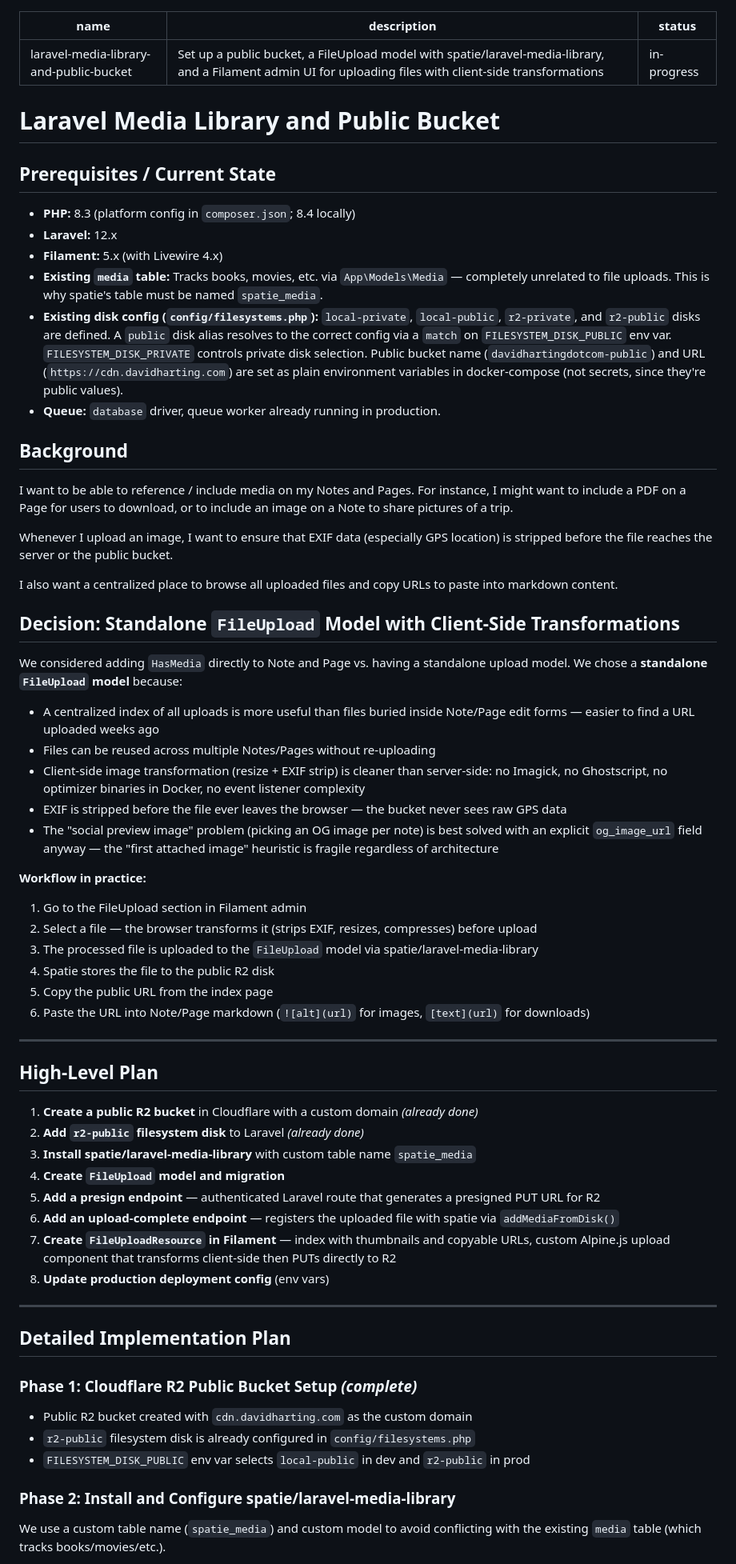
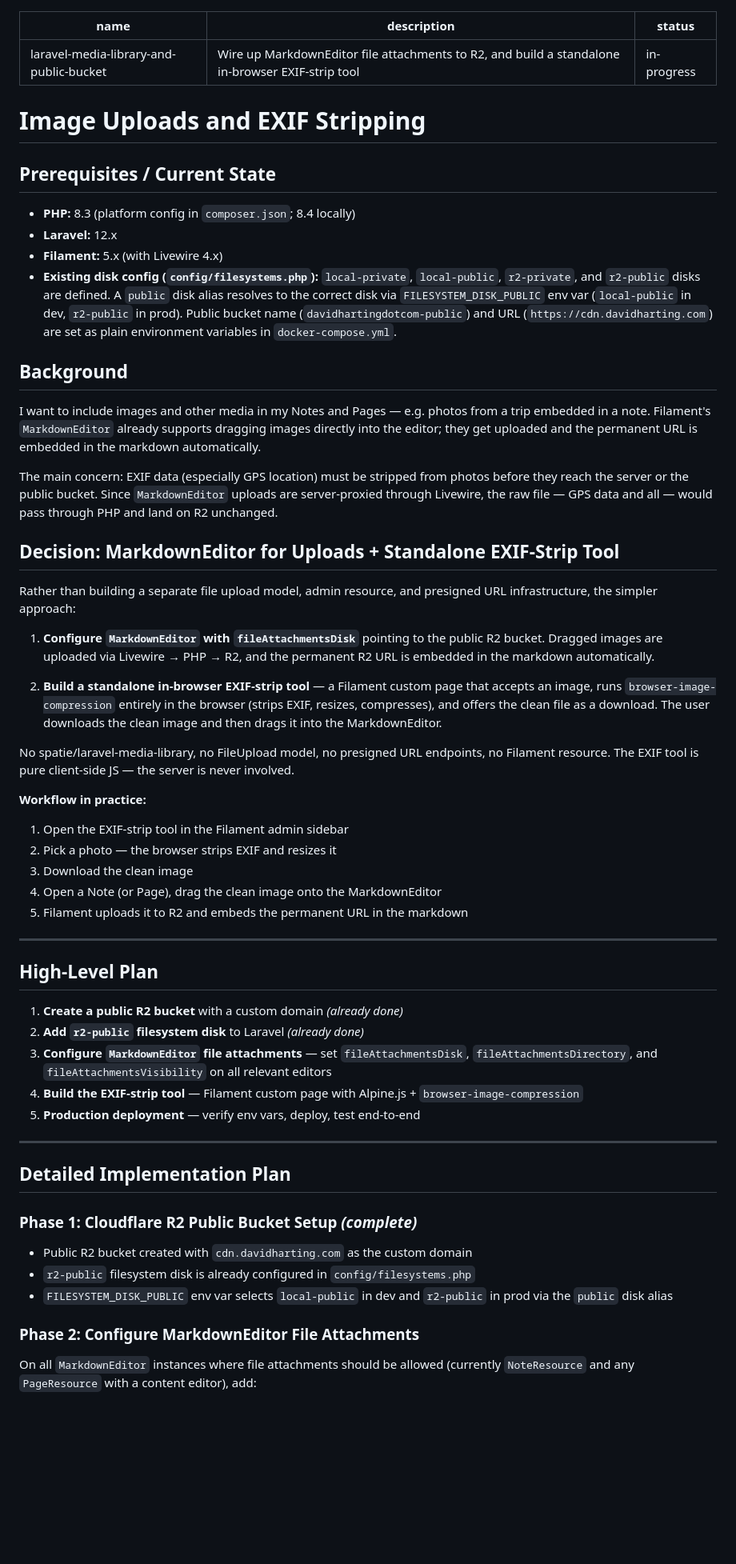
Before and after one commit to davidharting/davidharting.com, a Markdown page: docs/projects/laravel-media-library-and-public-bucket.md, the part around one of its changes. Shown at 80% size. GitHub-like rendering; blank space fills up the shorter version.

```diff
--- a/docs/projects/laravel-media-library-and-public-bucket.md
+++ b/docs/projects/laravel-media-library-and-public-bucket.md
@@ -1,59 +1,51 @@
 ---
 name: laravel-media-library-and-public-bucket
-description: Set up a public bucket, a FileUpload model with spatie/laravel-media-library, and a Filament admin UI for uploading files with client-side transformations
+description: Wire up MarkdownEditor file attachments to R2, and build a standalone in-browser EXIF-strip tool
 status: in-progress
 ---
 
-# Laravel Media Library and Public Bucket
+# Image Uploads and EXIF Stripping
 
 ## Prerequisites / Current State
 
 - **PHP:** 8.3 (platform config in `composer.json`; 8.4 locally)
 - **Laravel:** 12.x
 - **Filament:** 5.x (with Livewire 4.x)
-- **Existing `media` table:** Tracks books, movies, etc. via `App\Models\Media` — completely unrelated to file uploads. This is why spatie's table must be named `spatie_media`.
-- **Existing disk config (`config/filesystems.php`):** `local-private`, `local-public`, `r2-private`, and `r2-public` disks are defined. A `public` disk alias resolves to the correct config via a `match` on `FILESYSTEM_DISK_PUBLIC` env var. `FILESYSTEM_DISK_PRIVATE` controls private disk selection. Public bucket name (`davidhartingdotcom-public`) and URL (`https://cdn.davidharting.com`) are set as plain environment variables in docker-compose (not secrets, since they're public values).
-- **Queue:** `database` driver, queue worker already running in production.
+- **Existing disk config (`config/filesystems.php`):** `local-private`, `local-public`, `r2-private`, and `r2-public` disks are defined. A `public` disk alias resolves to the correct disk via `FILESYSTEM_DISK_PUBLIC` env var (`local-public` in dev, `r2-public` in prod). Public bucket name (`davidhartingdotcom-public`) and URL (`https://cdn.davidharting.com`) are set as plain environment variables in `docker-compose.yml`.
 
 ## Background
 
-I want to be able to reference / include media on my Notes and Pages. For instance, I might want to include a PDF on a Page for users to download, or to include an image on a Note to share pictures of a trip.
+I want to include images and other media in my Notes and Pages — e.g. photos from a trip embedded in a note. Filament's `MarkdownEditor` already supports dragging images directly into the editor; they get uploaded and the permanent URL is embedded in the markdown automatically.
 
-Whenever I upload an image, I want to ensure that EXIF data (especially GPS location) is stripped before the file reaches the server or the public bucket.
+The main concern: EXIF data (especially GPS location) must be stripped from photos before they reach the server or the public bucket. Since `MarkdownEditor` uploads are server-proxied through Livewire, the raw file — GPS data and all — would pass through PHP and land on R2 unchanged.
 
-I also want a centralized place to browse all uploaded files and copy URLs to paste into markdown content.
+## Decision: MarkdownEditor for Uploads + Standalone EXIF-Strip Tool
 
-## Decision: Standalone `FileUpload` Model with Client-Side Transformations
+Rather than building a separate file upload model, admin resource, and presigned URL infrastructure, the simpler approach:
 
-We considered adding `HasMedia` directly to Note and Page vs. having a standalone upload model. We chose a **standalone `FileUpload` model** because:
+1. **Configure `MarkdownEditor` with `fileAttachmentsDisk`** pointing to the public R2 bucket. Dragged images are uploaded via Livewire → PHP → R2, and the permanent R2 URL is embedded in the markdown automatically.
 
-- A centralized index of all uploads is more useful than files buried inside Note/Page edit forms — easier to find a URL uploaded weeks ago
-- Files can be reused across multiple Notes/Pages without re-uploading
-- Client-side image transformation (resize + EXIF strip) is cleaner than server-side: no Imagick, no Ghostscript, no optimizer binaries in Docker, no event listener complexity
-- EXIF is stripped before the file ever leaves the browser — the bucket never sees raw GPS data
-- The "social preview image" problem (picking an OG image per note) is best solved with an explicit `og_image_url` field anyway — the "first attached image" heuristic is fragile regardless of architecture
+2. **Build a standalone in-browser EXIF-strip tool** — a Filament custom page that accepts an image, runs `browser-image-compression` entirely in the browser (strips EXIF, resizes, compresses), and offers the clean file as a download. The user downloads the clean image and then drags it into the MarkdownEditor.
+
+No spatie/laravel-media-library, no FileUpload model, no presigned URL endpoints, no Filament resource. The EXIF tool is pure client-side JS — the server is never involved.
 
 **Workflow in practice:**
 
-1. Go to the FileUpload section in Filament admin
-2. Select a file — the browser transforms it (strips EXIF, resizes, compresses) before upload
-3. The processed file is uploaded to the `FileUpload` model via spatie/laravel-media-library
-4. Spatie stores the file to the public R2 disk
-5. Copy the public URL from the index page
-6. Paste the URL into Note/Page markdown (`![alt](url)` for images, `[text](url)` for downloads)
+1. Open the EXIF-strip tool in the Filament admin sidebar
+2. Pick a photo — the browser strips EXIF and resizes it
+3. Download the clean image
+4. Open a Note (or Page), drag the clean image onto the MarkdownEditor
+5. Filament uploads it to R2 and embeds the permanent URL in the markdown
 
 ---
 
 ## High-Level Plan
 
-1. **Create a public R2 bucket** in Cloudflare with a custom domain *(already done)*
+1. **Create a public R2 bucket** with a custom domain *(already done)*
 2. **Add `r2-public` filesystem disk** to Laravel *(already done)*
-3. **Install spatie/laravel-media-library** with custom table name `spatie_media`
-4. **Create `FileUpload` model and migration**
-5. **Add a presign endpoint** — authenticated Laravel route that generates a presigned PUT URL for R2
-6. **Add an upload-complete endpoint** — registers the uploaded file with spatie via `addMediaFromDisk()`
-7. **Create `FileUploadResource` in Filament** — index with thumbnails and copyable URLs, custom Alpine.js upload component that transforms client-side then PUTs directly to R2
-8. **Update production deployment config** (env vars)
+3. **Configure `MarkdownEditor` file attachments** — set `fileAttachmentsDisk`, `fileAttachmentsDirectory`, and `fileAttachmentsVisibility` on all relevant editors
+4. **Build the EXIF-strip tool** — Filament custom page with Alpine.js + `browser-image-compression`
+5. **Production deployment** — verify env vars, deploy, test end-to-end
 
 ---
 
@@ -63,9 +55,9 @@ We considered adding `HasMedia` directly to Note and Page vs. having a standalon
 
 - Public R2 bucket created with `cdn.davidharting.com` as the custom domain
 - `r2-public` filesystem disk is already configured in `config/filesystems.php`
-- `FILESYSTEM_DISK_PUBLIC` env var selects `local-public` in dev and `r2-public` in prod
+- `FILESYSTEM_DISK_PUBLIC` env var selects `local-public` in dev and `r2-public` in prod via the `public` disk alias
 
-### Phase 2: Install and Configure spatie/laravel-media-library
+### Phase 2: Configure MarkdownEditor File Attachments
 
-We use a custom table name (`spatie_media`) and custom model to avoid conflicting with the existing `media` table (which tracks books/movies/etc.).
+On all `MarkdownEditor` instances where file attachments should be allowed (currently `NoteResource` and any `PageResource` with a content editor), add:
 
```
Also changed, not shown: other parts of docs/projects/laravel-media-library-and-public-bucket.md (+42 -157 lines).
